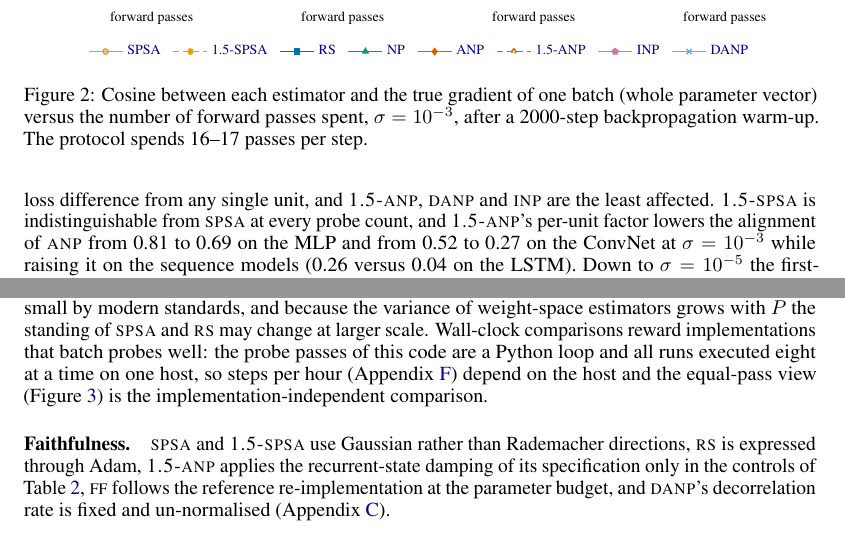
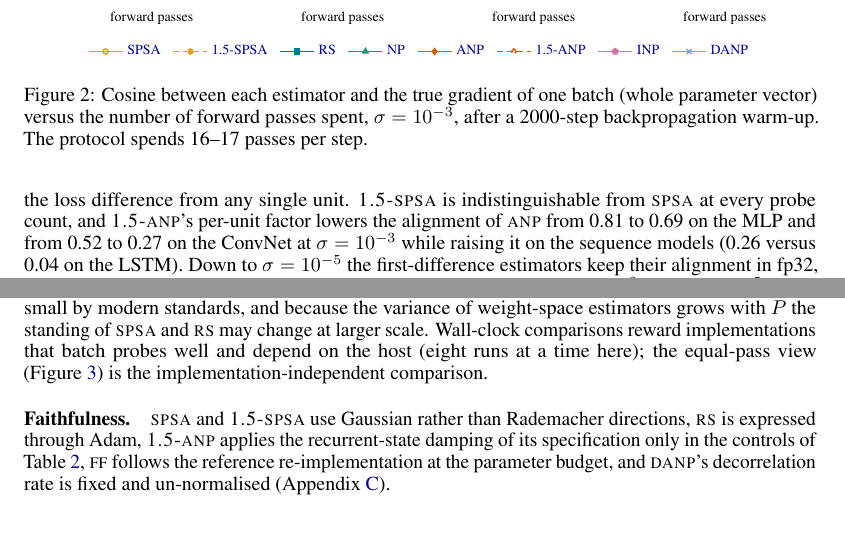
Before and after one commit to Fchaubard/zero-order-ablations, a LaTeX paper (paper/main.tex): two parts of pages 8 and 9 of 37, joined at a grey line, cut so that both start at the same text. The pictures show the PDF file paper/main.pdf that the author committed with the source.

Commit message:
Paper: nine pages after the final number pass

```diff
--- a/paper/main.tex
+++ b/paper/main.tex
@@ -574,9 +573,8 @@ the weight-space rules get 0.01 from 16 passes and 0.07--0.11 from 1024, the
 $\sqrt{K/P}$ scaling of a 40k-dimensional random search. On the ConvNet every estimator is below 0.1 at 16 passes: its 26,682 perturbed
 unit-positions approach the number of weights, so the node estimate needs thousands
 of probes before it carries signal. On the LSTM and the Transformer no estimator exceeds 0.26 and 0.17 at 1024 passes
-(\INP{} reaches 0.40 and 0.33 at 4096): perturbations that propagate through shared
-weights over 64 positions decorrelate the loss difference from any single unit, and
-\ANPb{}, \DANP{} and \INP{} are the least affected.
+(\INP{} reaches 0.40 and 0.33 at 4096): perturbations propagating through shared
+weights over 64 positions decorrelate the loss difference from any single unit.
 \SPSAb{} is indistinguishable from \SPSA{} at every probe count, and \ANPb{}'s
 per-unit factor lowers the alignment of \ANP{} from 0.81 to 0.69 on the MLP and from
 0.52 to 0.27 on the ConvNet at $\sigma=10^{-3}$ while raising it on the sequence
@@ -677,10 +675,9 @@ The selection rests on one seed per $\varepsilon$, so the error bars are conditi
 on $\varepsilon^{\ast}$ and exclude selection noise. The budget is small and identical for all methods, the models are small by modern
 standards, and because the variance of weight-space estimators grows with $P$ the
 standing of \SPSA{} and \RS{} may change at larger scale.
-Wall-clock comparisons reward implementations that batch probes well: the probe
-passes of this code are a Python loop and all runs executed eight at a time on one
-host, so steps per hour (Appendix~\ref{app:throughput}) depend on the host and the
-equal-pass view (Figure~\ref{fig:passes}) is the implementation-independent comparison.
+Wall-clock comparisons reward implementations that batch probes well and depend on
+the host (eight runs at a time here); the equal-pass view (Figure~\ref{fig:passes}) is
+the implementation-independent comparison.
 
 \paragraph{Faithfulness.}
 \SPSA{} and \SPSAb{} use Gaussian rather than Rademacher directions, \RS{} is
```
Also changed, not shown: paper/main.pdf, paper/main.tex (3 more changed lines).
